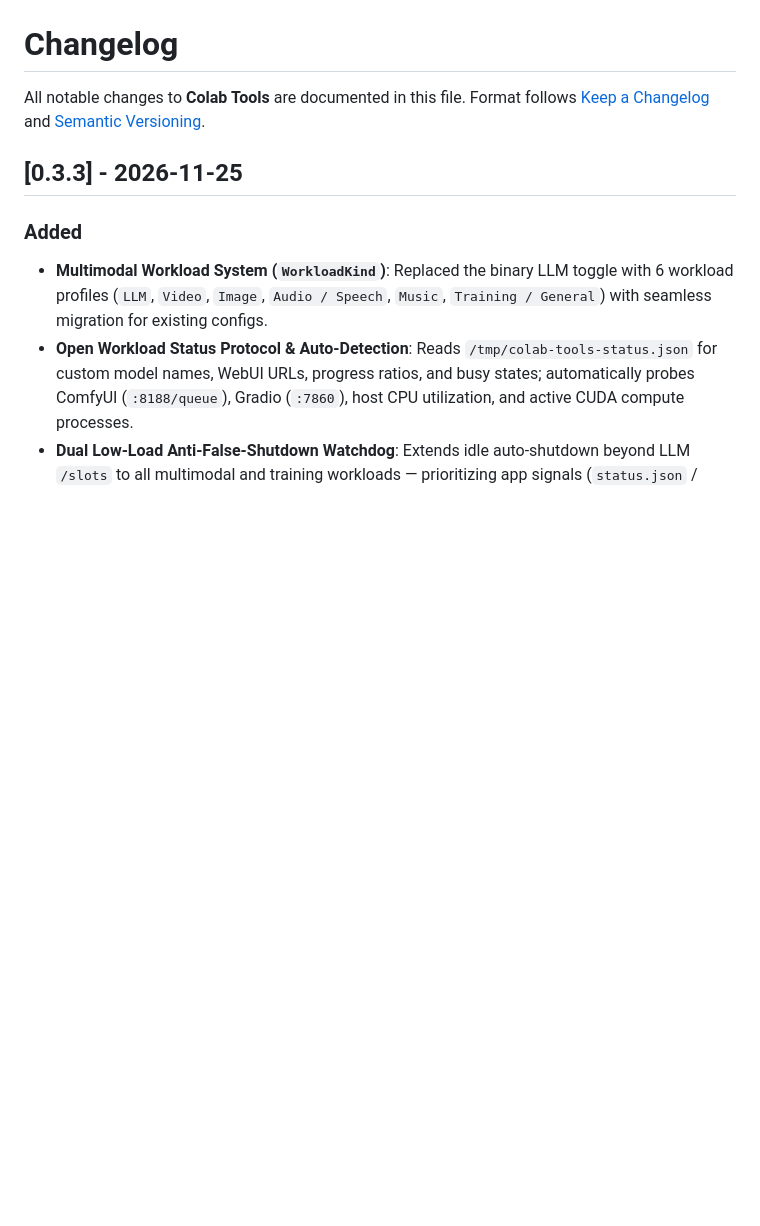
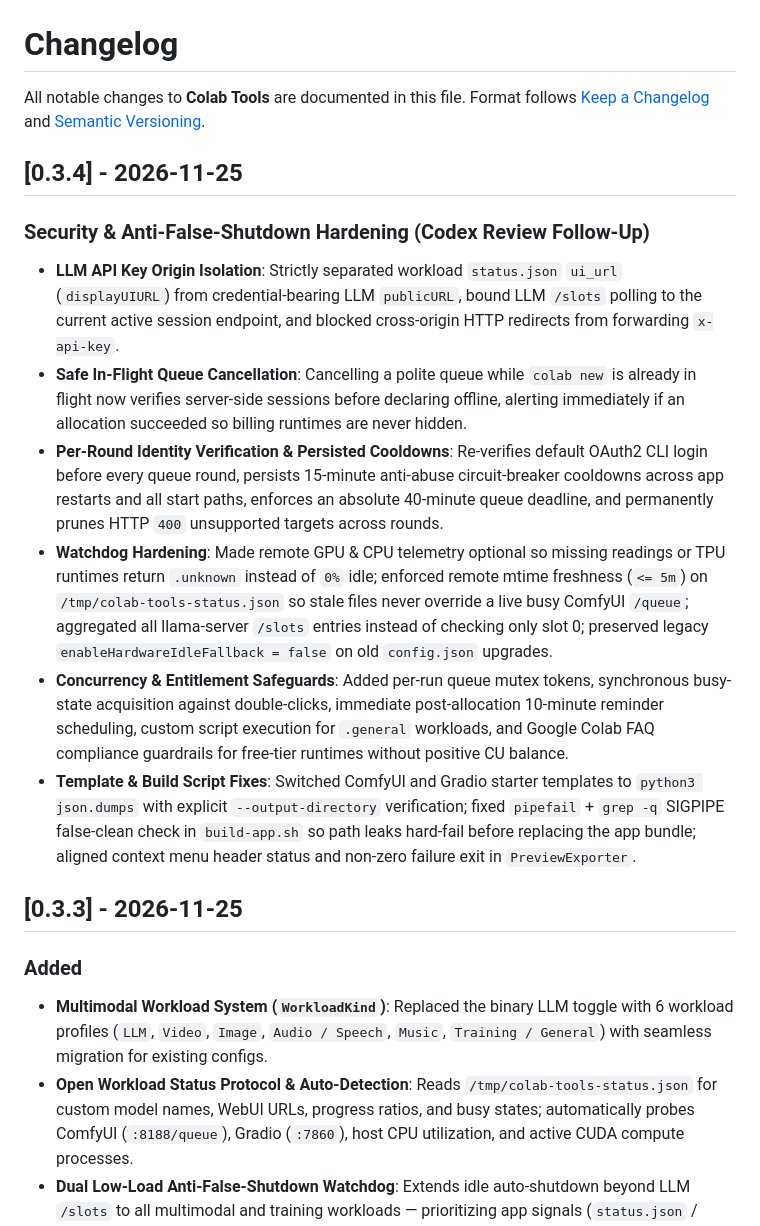
Before and after one commit to LJMStark/Colab-Tools, a Markdown page: CHANGELOG.md, the part around the change. Drawn GitHub-style; blank space fills up the shorter version.

Commit message:
fix: harden queue safety, API key origin binding, TPU/slot watchdog & templates per Codex review (v0.3.4)

```diff
--- a/CHANGELOG.md
+++ b/CHANGELOG.md
@@ -2,6 +2,16 @@
 
 All notable changes to **Colab Tools** are documented in this file.
 Format follows [Keep a Changelog](https://keepachangelog.com/en/1.1.0/) and [Semantic Versioning](https://semver.org/).
+
+## [0.3.4] - 2026-11-25
+
+### Security & Anti-False-Shutdown Hardening (Codex Review Follow-Up)
+- **LLM API Key Origin Isolation**: Strictly separated workload `status.json` `ui_url` (`displayUIURL`) from credential-bearing LLM `publicURL`, bound LLM `/slots` polling to the current active session endpoint, and blocked cross-origin HTTP redirects from forwarding `x-api-key`.
+- **Safe In-Flight Queue Cancellation**: Cancelling a polite queue while `colab new` is already in flight now verifies server-side sessions before declaring offline, alerting immediately if an allocation succeeded so billing runtimes are never hidden.
+- **Per-Round Identity Verification & Persisted Cooldowns**: Re-verifies default OAuth2 CLI login before every queue round, persists 15-minute anti-abuse circuit-breaker cooldowns across app restarts and all start paths, enforces an absolute 40-minute queue deadline, and permanently prunes HTTP `400` unsupported targets across rounds.
+- **Watchdog Hardening**: Made remote GPU & CPU telemetry optional so missing readings or TPU runtimes return `.unknown` instead of `0%` idle; enforced remote mtime freshness (`<= 5m`) on `/tmp/colab-tools-status.json` so stale files never override a live busy ComfyUI `/queue`; aggregated all llama-server `/slots` entries instead of checking only slot 0; preserved legacy `enableHardwareIdleFallback = false` on old `config.json` upgrades.
+- **Concurrency & Entitlement Safeguards**: Added per-run queue mutex tokens, synchronous busy-state acquisition against double-clicks, immediate post-allocation 10-minute reminder scheduling, custom script execution for `.general` workloads, and Google Colab FAQ compliance guardrails for free-tier runtimes without positive CU balance.
+- **Template & Build Script Fixes**: Switched ComfyUI and Gradio starter templates to `python3 json.dumps` with explicit `--output-directory` verification; fixed `pipefail` + `grep -q` SIGPIPE false-clean check in `build-app.sh` so path leaks hard-fail before replacing the app bundle; aligned context menu header status and non-zero failure exit in `PreviewExporter`.
 
 ## [0.3.3] - 2026-11-25
 
```
Also changed, not shown: README.md (+1 -1 lines), README.zh-CN.md (+1 -1 lines), docs/images/preview-dashboard.png, docs/images/preview-multi-account.png, 12 other files.
